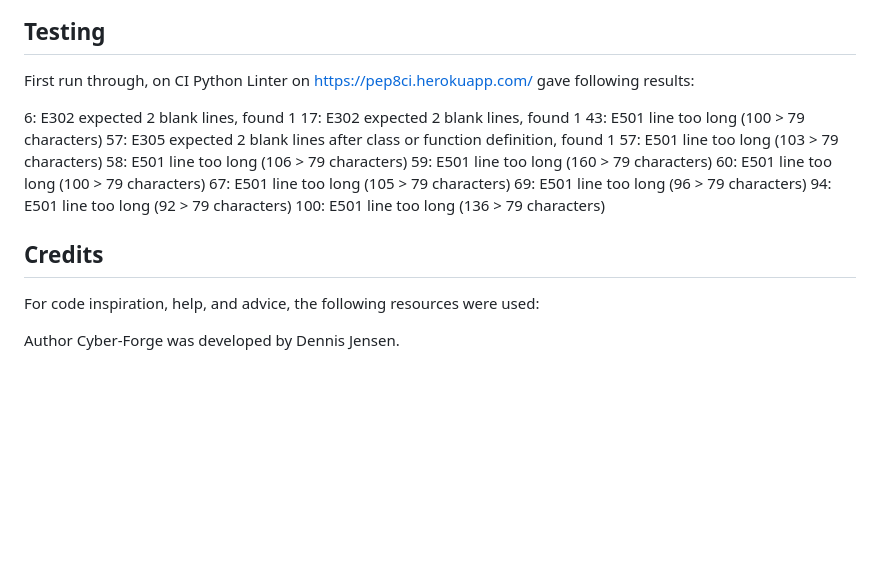
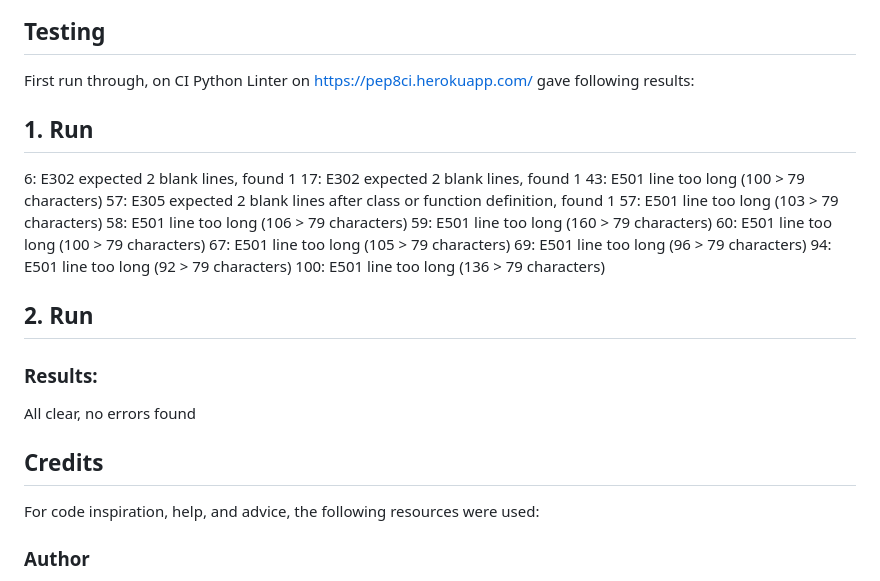
Before and after one commit to hypergeek-dev/cipher-forge, a Markdown page: README.md, the part around the change. Drawn GitHub-style; blank space fills up the shorter version.

Commit message:
Testing section on readme.md

```diff
--- a/README.md
+++ b/README.md
@@ -69,6 +69,7 @@ The live version of the project was deployed using Heroku.
 ## Testing
 First run through, on CI Python Linter on https://pep8ci.herokuapp.com/ gave following results:
 
+## 1. Run
 6: E302 expected 2 blank lines, found 1
 17: E302 expected 2 blank lines, found 1
 43: E501 line too long (100 > 79 characters)
@@ -82,8 +83,12 @@ First run through, on CI Python Linter on https://pep8ci.herokuapp.com/ gave fol
 94: E501 line too long (92 > 79 characters)
 100: E501 line too long (136 > 79 characters)
 
+## 2. Run
+### Results:
+All clear, no errors found
+
 ## Credits
 For code inspiration, help, and advice, the following resources were used:
 
-Author
+### Author
 Cyber-Forge was developed by Dennis Jensen.
```
